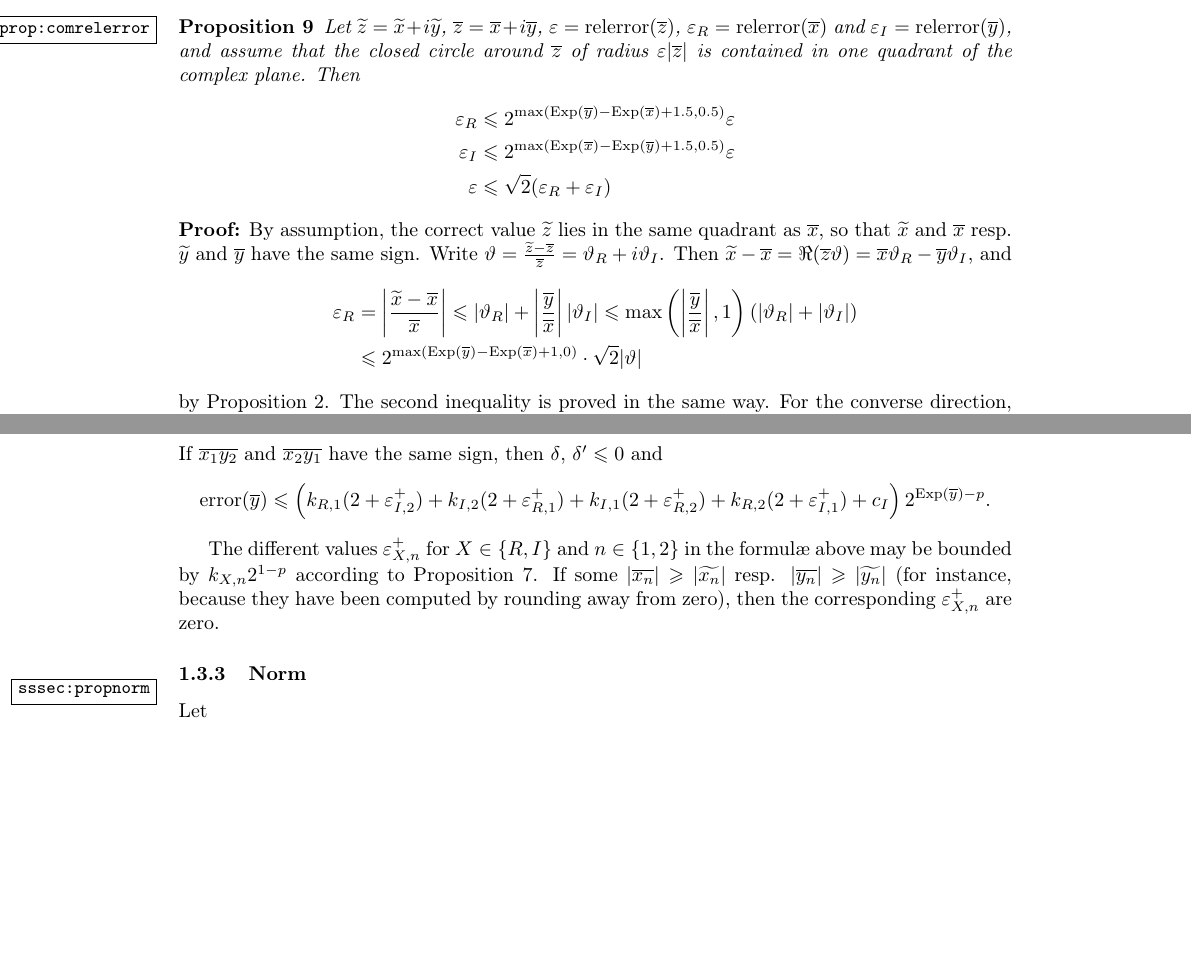
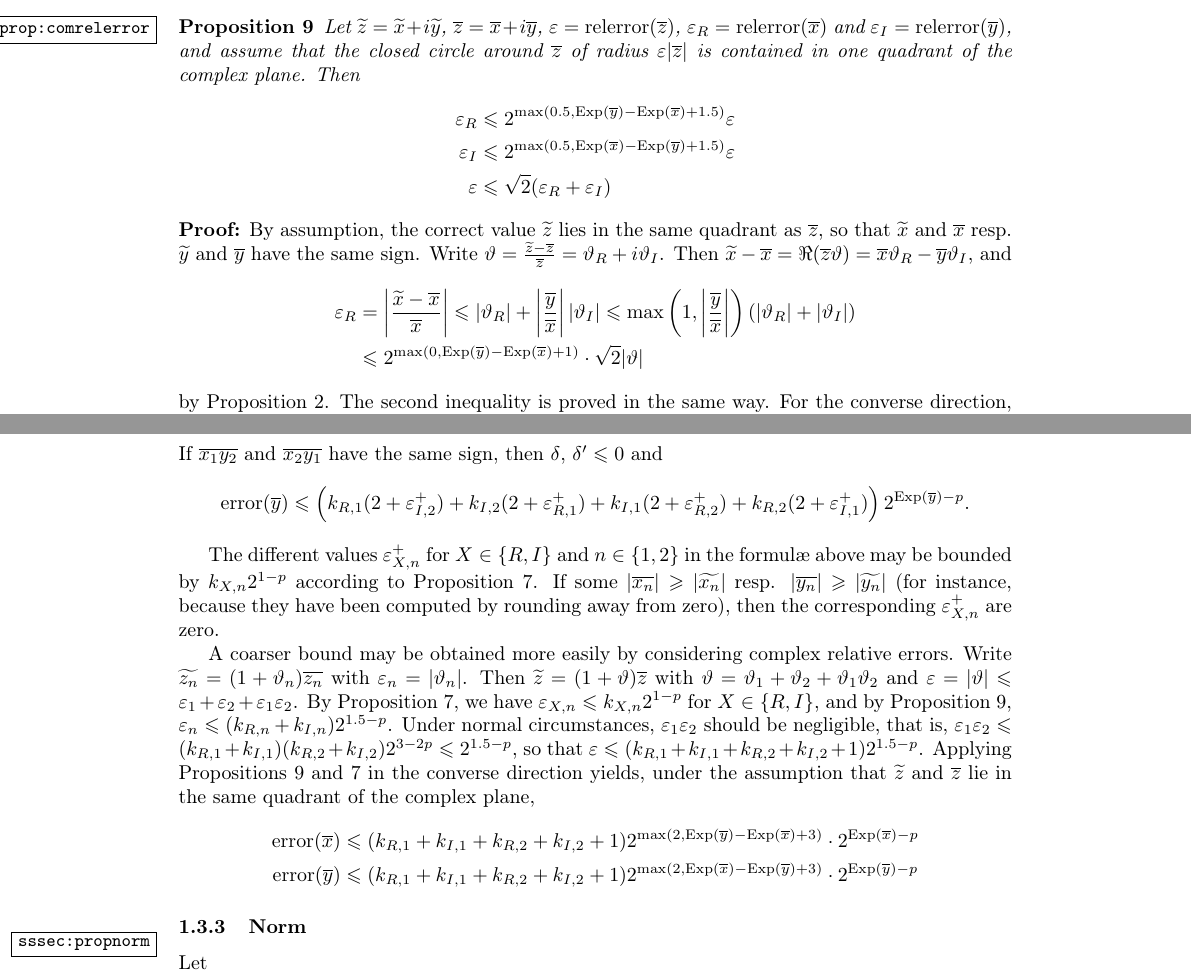
Before and after one commit to Distrotech/mpc, a LaTeX document (doc/algorithms.tex): two parts of pages 4 and 7 of 13, joined at a grey line, cut so that both start at the same text, the shorter picture padded with empty space. Compiled offline with pdfLaTeX.

Commit message:
algorithms.tex: added complex relative error analysis to multiplication
git-svn-id: svn://scm.gforge.inria.fr/svn/mpc/trunk@604 211d60ee-9f03-0410-a15a-8952a2c7a4e4

```diff
--- a/doc/algorithms.tex
+++ b/doc/algorithms.tex
@@ -307,9 +307,9 @@ and assume that the closed circle around $\appro z$ of radius
 $\epsilon |\appro z|$ is contained in one quadrant of the complex plane. Then
 \begin {align*}
 \epsilon_R
-&\leq 2^{\max (\Exp (\appro y) - \Exp (\appro x) + 1.5, 0.5)} \epsilon \\
+&\leq 2^{\max (0.5, \Exp (\appro y) - \Exp (\appro x) + 1.5)} \epsilon \\
 \epsilon_I
-&\leq 2^{\max (\Exp (\appro x) - \Exp (\appro y) + 1.5, 0.5)} \epsilon \\
+&\leq 2^{\max (0.5, \Exp (\appro x) - \Exp (\appro y) + 1.5)} \epsilon \\
 \epsilon
 &\leq \sqrt 2 (\epsilon_R + \epsilon_I)
 \end {align*}
@@ -317,7 +317,7 @@ $\epsilon |\appro z|$ is contained in one quadrant of the complex plane. Then
 
 \begin {proof}
 By assumption, the correct value $\corr z$ lies in the same quadrant as
-$\appro x$, so that $\corr x$ and $\appro x$ resp. $\corr y$ and $\appro y$
+$\appro z$, so that $\corr x$ and $\appro x$ resp. $\corr y$ and $\appro y$
 have the same sign. Write $\theta = \frac {\corr z - \appro z}{\appro z}
 = \theta_R + i \theta_I$. Then
 $\corr x - \appro x = \Re (\appro z \theta)
@@ -584,7 +581,6 @@ the same sign, then $\delta$, $\delta' \leq 0$ and
    + k_{I, 2} (2 + \epsilon_{R, 1}^+)
    + k_{I, 1} (2 + \epsilon_{R, 2}^+)
    + k_{R, 2} (2 + \epsilon_{I, 1}^+)
-   + c_I
    \right) 2^{\Exp (\appro y) - p}.
 \]
 
@@ -596,7 +592,34 @@ $|\appro {y_n}| \geq |\corr {y_n}|$ (for instance, because they have been
 computed by rounding away from zero), then the corresponding
 $\epsilon_{X, n}^+$ are zero.
 
-
+A coarser bound may be obtained more easily by considering complex
+relative errors. Write $\corr {z_n} = (1 + \theta_n) \appro {z_n}$
+with $\epsilon_n = | \theta_n |$. Then $\corr z = (1 + \theta) \appro z$
+with $\theta = \theta_1 + \theta_2 + \theta_1 \theta_2$ and
+$\epsilon = |\theta| \leq \epsilon_1 + \epsilon_2 + \epsilon_1 \epsilon_2$.
+By Proposition~\ref {prop:relerror},
+we have $\epsilon_{X, n} \leq k_{X, n} 2^{1-p}$ for $X \in \{ R, I \}$,
+and by Proposition~\ref {prop:comrelerror},
+$\epsilon_n \leq  (k_{R, n} + k_{I, n}) 2^{1.5 - p}$.
+Under normal circumstances, $\epsilon_1 \epsilon_2$ should be negligible,
+that is, $\epsilon_1 \epsilon_2
+\leq (k_{R, 1} + k_{I, 1}) (k_{R, 2} + k_{I, 2}) 2^{3 - 2 p}
+\leq 2^{1.5 - p}$, so that
+$\epsilon \leq (k_{R, 1} + k_{I, 1} + k_{R, 2} + k_{I, 2} + 1)
+2^{1.5 - p}$.
+Applying Propositions~\ref {prop:comrelerror} and~\ref {prop:relerror}
+in the converse direction yields, under the assumption that $\corr z$
+and $\appro z$ lie in the same quadrant of the complex plane,
+\begin {align*}
+\error (\appro x)
+&\leq (k_{R, 1} + k_{I, 1} + k_{R, 2} + k_{I, 2} + 1)
+2^{\max (2, \Exp (\appro y) - \Exp (\appro x) + 3)}
+\cdot 2^{\Exp (\appro x) - p} \\
+\error (\appro y)
+&\leq (k_{R, 1} + k_{I, 1} + k_{R, 2} + k_{I, 2} + 1)
+2^{\max (2, \Exp (\appro x) - \Exp (\appro y) + 3)}
+\cdot 2^{\Exp (\appro y) - p}
+\end {align*}
 \subsubsection {Norm}
 \label {sssec:propnorm}
 
```
Also changed, not shown: doc/algorithms.tex (7 more changed lines).
